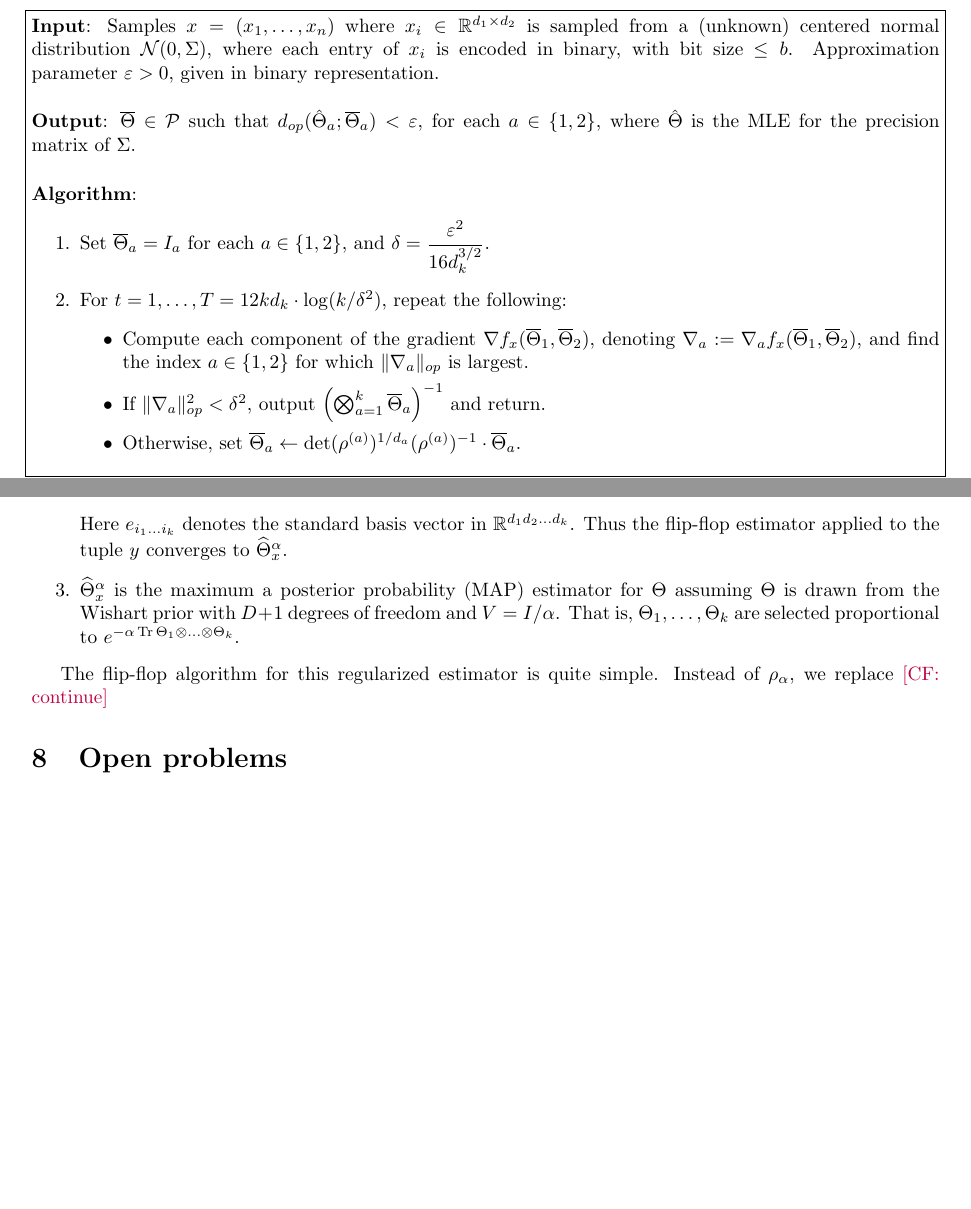
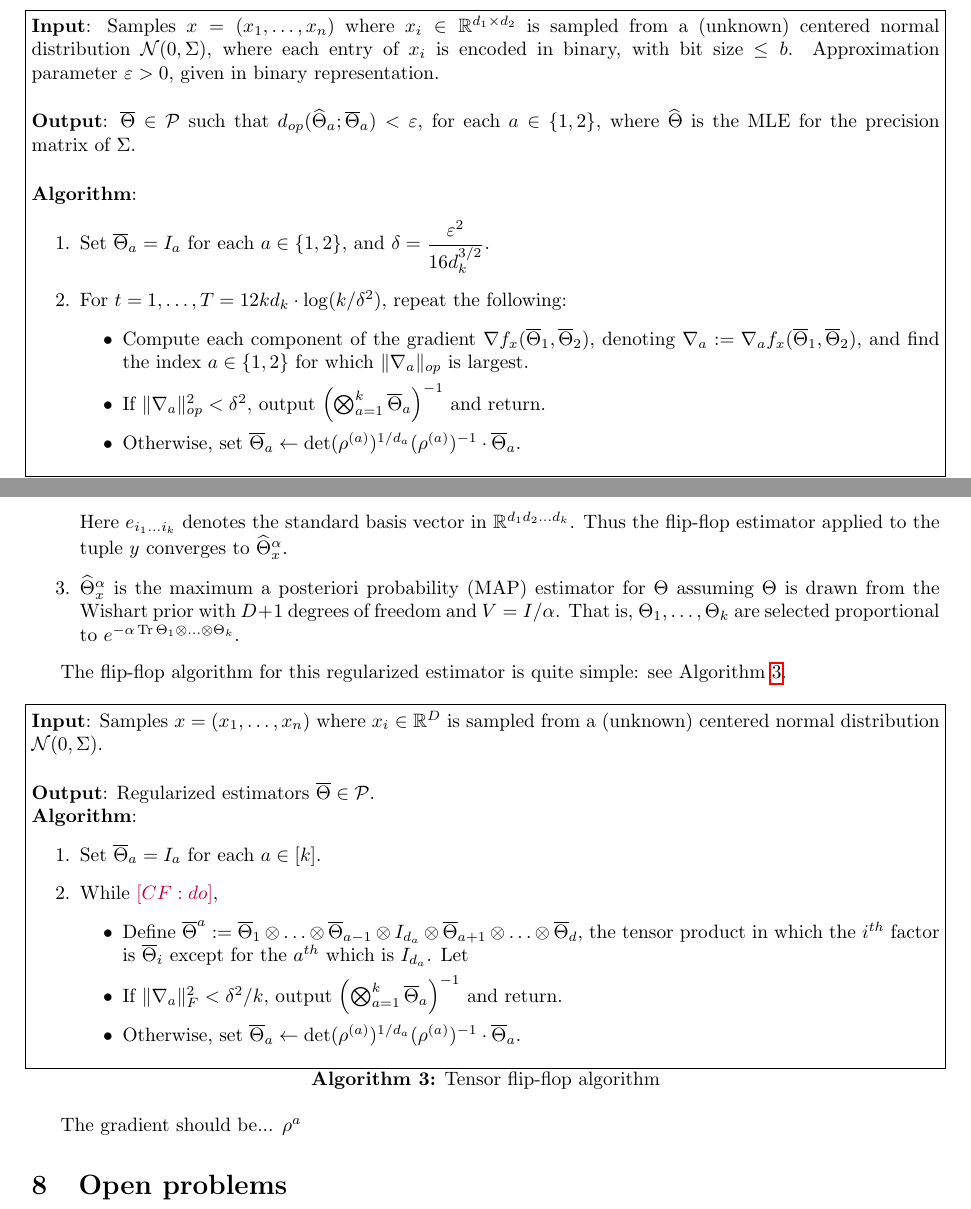
Before and after one commit to colefranks/MatrixNormalShrinkFlop, a LaTeX paper (tensor-mle.tex): two parts of pages 23 and 28 of 39, joined at a grey line, cut so that both start at the same text, the shorter picture padded with empty space. Compiled offline with pdfLaTeX.

Commit message:
started regularized flip-flop  i don't want to write anything

```diff
--- a/tensor-mle.tex
+++ b/tensor-mle.tex
@@ -40,7 +40,7 @@
 \newcommand{\Z}{{\mathbb{Z}}}
 \renewcommand{\S}{\mathbb{S}}
 \newcommand{\otheta}{\overline{\Theta}}
-\newcommand{\htheta}{\hat{\Theta}}
+\newcommand{\htheta}{\widehat{\Theta}}
 \newcommand{\oZ}{\overline{Z}}
 \newcommand{\email}[1]{\href{mailto:#1}{\texttt{#1}}}
 
@@ -1386,13 +1386,40 @@ Observe the following:
 \item If $\alpha > 0$, then $\widehat{\Theta}^\alpha_x$ exists uniquely for every $x$.
 \item $\widehat{\Theta}^\alpha_x$ is equal to $\widehat{\Theta}_{y}$ where $y$ is the tuple of $n + D$ vectors given by
 $$(x_1, \dots, x_n, \alpha e_{1\dots 1}, \dots, \alpha e_{d_1d_2 \dots d_k}).$$ Here $e_{i_1 \dots i_k}$ denotes the standard basis vector in $\R^{d_1d_2 \dots d_k}$. Thus the flip-flop estimator applied to the tuple $y$ converges to $\widehat{\Theta}^\alpha_x$.
-\item $\widehat{\Theta}^\alpha_x$ is the maximum a posterior probability (MAP) estimator for $\Theta$ assuming $\Theta$ is drawn from the Wishart prior with $D + 1$ degrees of freedom and $V = I/\alpha$. That is, $\Theta_1, \dots, \Theta_k$ are selected proportional to $e^{- \alpha \tr \Theta_1 \ot \dots \ot \Theta_k}.$
+
+\item $\widehat{\Theta}^\alpha_x$ is the maximum a posteriori probability (MAP) estimator for $\Theta$ assuming $\Theta$ is drawn from the Wishart prior with $D + 1$ degrees of freedom and $V = I/\alpha$. That is, $\Theta_1, \dots, \Theta_k$ are selected proportional to $e^{- \alpha \tr \Theta_1 \ot \dots \ot \Theta_k}.$
 \end{enumerate}
 %As in the unpenalized case, we will often consider the scale-invariant function $f^\alpha_x$ given by
 
 
-The flip-flop algorithm for this regularized estimator is quite simple. Instead of $\rho_\alpha$, we replace \CF{continue}
-
+The flip-flop algorithm for this regularized estimator is quite simple: see \cref{alg:reg-flip-flop}.
+
+
+\begin{Algorithm}
+\textbf{Input}: Samples $\samp = (\samp_1, \ldots, \samp_n)$ where $\samp_i \in \R^D$ is sampled from a (unknown) centered normal distribution $\cN(0, \Sigma)$.  \\[.3ex]
+% where each entry of $\samp_i$ is encoded in binary, with bit size $\le b$. Approximation parameter $\eps > 0$, given in binary representation.
+
+\textbf{Output}: Regularized estimators $\otheta \in \SPD$.
+% such that $\| \nabla \ell^\alpha_x (\otheta)\|_F < \eps$. \\[.3ex]
+
+\textbf{Algorithm}:
+\begin{enumerate}
+\item\label{it:flip-flop step 1} Set $\otheta_a = I_a$ for each $a \in [k]$.
+\item\label{it:flip-flop step 2} While $\CF{do}$,
+%we need T = \log(1/\epsilon) \cdot 1/\alpha \lambda
+\begin{itemize}
+%\item Set $\otheta^1$
+\item Define $\otheta^a:= \otheta_1 \ot \dots \ot \otheta_{a-1} \ot I_{d_a} \ot \otheta_{a+1} \ot \dots \ot \otheta_{d}$, the tensor product in which the $i^{th}$ factor is $\otheta_i$ except for the $a^{th}$ which is $I_{d_a}$.  Let
+% $Y_a := \tr_{[k] \setminus a} \otheta_1 \ot \dots \ot \otheta_{a-1} \ot I_{d_a} \ot \otheta_{a+1} \ot \dots \ot \otheta_{d},$
+\item
+If $\norm{\nabla_a}_F^2 < \delta^2/k$, output $\left( \bigotimes_{a =1}^k \otheta_a \right)^{-1}$ and return.
+% S\Bigl(\frac {I_{n_{k^{t}}}{n_{k^{t}}}} \big\Vert \rho^{t}_{k^{t}}\Bigr)$ is largest.
+\item Otherwise, set $\otheta_a \leftarrow \det(\rho^{(a)})^{1/d_a} (\rho^{(a)})^{-1} \cdot \otheta_a$.
+\end{itemize}
+\end{enumerate}
+\caption{Tensor flip-flop algorithm}\label{alg:reg-flip-flop}
+\end{Algorithm}
+The gradient should be... $\rho^{a} $
 
 
 \section{Open problems}
```
Also changed, not shown: 1 other file.
